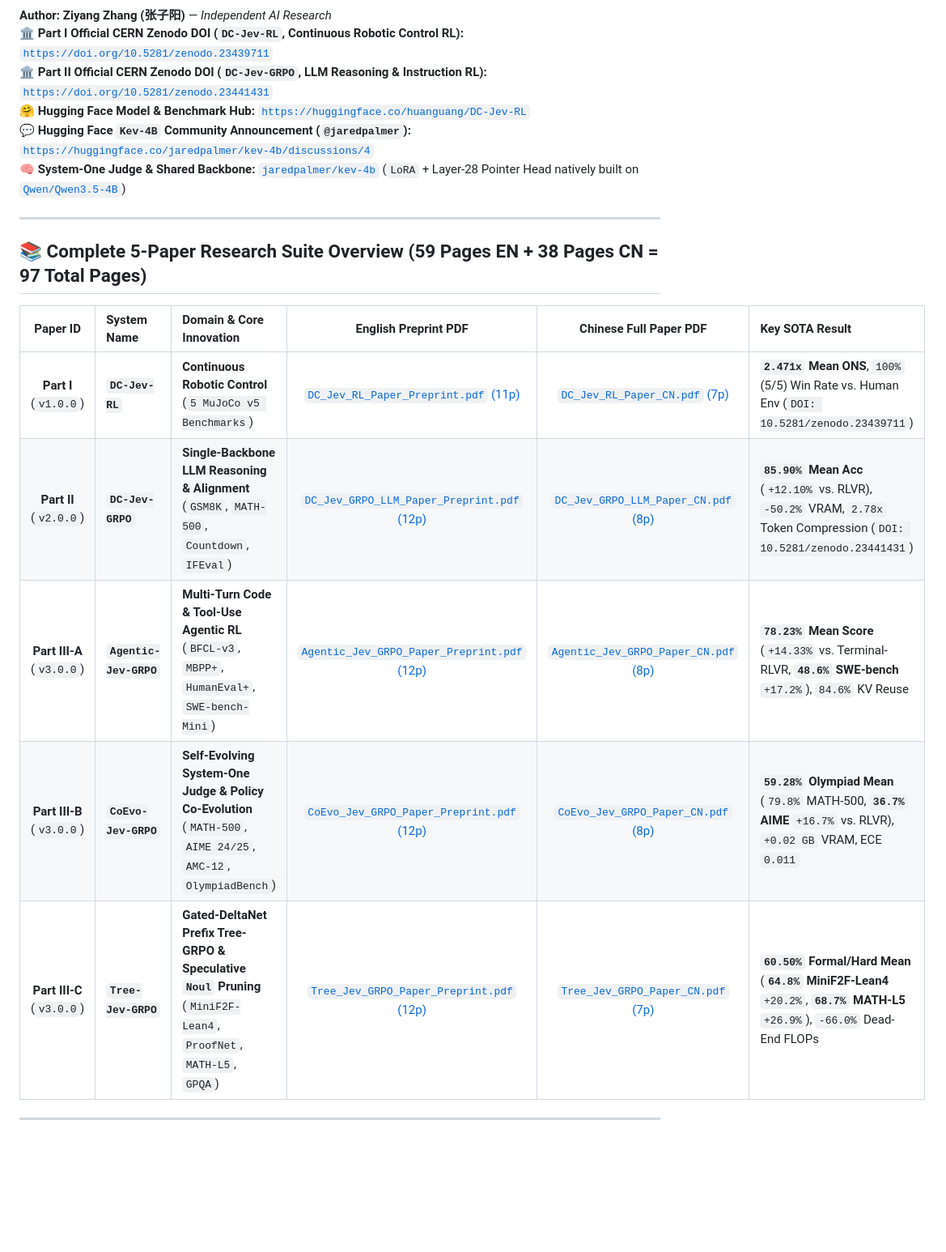
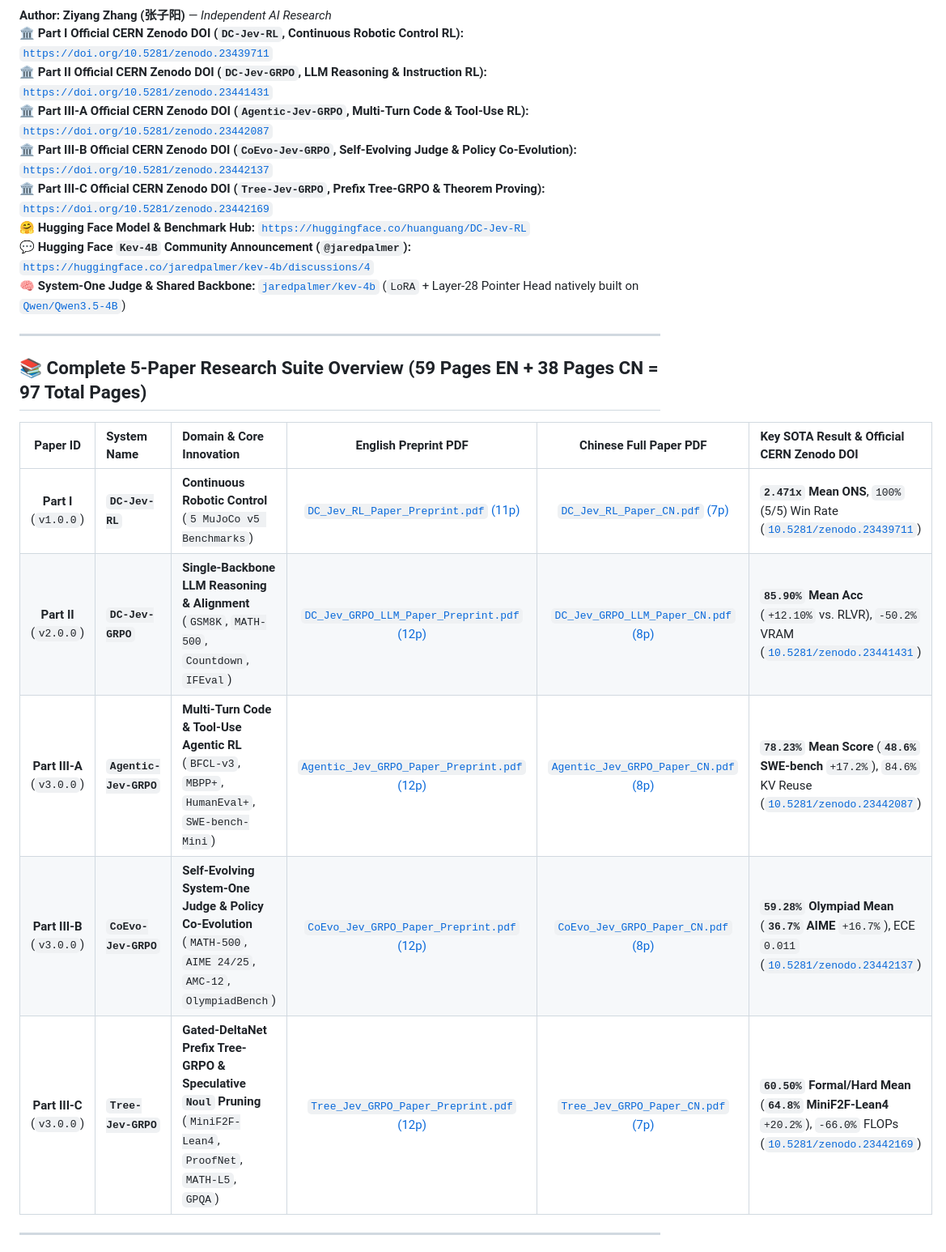
Before and after one commit to rainyflash/DC-Jev-RL, a Markdown page: README.md, the part around one of its changes. Shown at 81% size. GitHub-like rendering; blank space fills up the shorter version.

Commit message:
docs: add official CERN Zenodo DOIs #3, #4, and #5 for Part III trilogy (10.5281/zenodo.23442087, 23442137, 23442169)

```diff
--- a/README.md
+++ b/README.md
@@ -6,6 +9,9 @@
 **Author:** **Ziyang Zhang (张子阳)** — *Independent AI Research*
 🏛️ **Part I Official CERN Zenodo DOI (`DC-Jev-RL`, Continuous Robotic Control RL):** [`https://doi.org/10.5281/zenodo.23439711`](https://doi.org/10.5281/zenodo.23439711)
 🏛️ **Part II Official CERN Zenodo DOI (`DC-Jev-GRPO`, LLM Reasoning & Instruction RL):** [`https://doi.org/10.5281/zenodo.23441431`](https://doi.org/10.5281/zenodo.23441431)
+🏛️ **Part III-A Official CERN Zenodo DOI (`Agentic-Jev-GRPO`, Multi-Turn Code & Tool-Use RL):** [`https://doi.org/10.5281/zenodo.23442087`](https://doi.org/10.5281/zenodo.23442087)
+🏛️ **Part III-B Official CERN Zenodo DOI (`CoEvo-Jev-GRPO`, Self-Evolving Judge & Policy Co-Evolution):** [`https://doi.org/10.5281/zenodo.23442137`](https://doi.org/10.5281/zenodo.23442137)
+🏛️ **Part III-C Official CERN Zenodo DOI (`Tree-Jev-GRPO`, Prefix Tree-GRPO & Theorem Proving):** [`https://doi.org/10.5281/zenodo.23442169`](https://doi.org/10.5281/zenodo.23442169)
 🤗 **Hugging Face Model & Benchmark Hub:** [`https://huggingface.co/huanguang/DC-Jev-RL`](https://huggingface.co/huanguang/DC-Jev-RL)
 💬 **Hugging Face `Kev-4B` Community Announcement (`@jaredpalmer`):** [`https://huggingface.co/jaredpalmer/kev-4b/discussions/4`](https://huggingface.co/jaredpalmer/kev-4b/discussions/4)
 🧠 **System-One Judge & Shared Backbone:** [`jaredpalmer/kev-4b`](https://huggingface.co/jaredpalmer/kev-4b) (`LoRA` + Layer-28 Pointer Head natively built on [`Qwen/Qwen3.5-4B`](https://huggingface.co/Qwen/Qwen3.5-4B))
@@ -14,13 +20,13 @@
 
 ## 📚 Complete 5-Paper Research Suite Overview (59 Pages EN + 38 Pages CN = 97 Total Pages)
 
-| Paper ID | System Name | Domain & Core Innovation | English Preprint PDF | Chinese Full Paper PDF | Key SOTA Result |
+| Paper ID | System Name | Domain & Core Innovation | English Preprint PDF | Chinese Full Paper PDF | Key SOTA Result & Official CERN Zenodo DOI |
 | :---: | :--- | :--- | :---: | :---: | :--- |
-| **Part I** (`v1.0.0`) | **`DC-Jev-RL`** | **Continuous Robotic Control** (`5 MuJoCo v5 Benchmarks`) | [`DC_Jev_RL_Paper_Preprint.pdf` (11p)](./paper/DC_Jev_RL_Paper_Preprint.pdf) | [`DC_Jev_RL_Paper_CN.pdf` (7p)](./paper/DC_Jev_RL_Paper_CN.pdf) | **`2.471x` Mean ONS**, `100%` (5/5) Win Rate vs. Human Env (`DOI: 10.5281/zenodo.23439711`) |
-| **Part II** (`v2.0.0`) | **`DC-Jev-GRPO`** | **Single-Backbone LLM Reasoning & Alignment** (`GSM8K`, `MATH-500`, `Countdown`, `IFEval`) | [`DC_Jev_GRPO_LLM_Paper_Preprint.pdf` (12p)](./paper_llm/DC_Jev_GRPO_LLM_Paper_Preprint.pdf) | [`DC_Jev_GRPO_LLM_Paper_CN.pdf` (8p)](./paper_llm/DC_Jev_GRPO_LLM_Paper_CN.pdf) | **`85.90%` Mean Acc** (`+12.10%` vs. RLVR), `-50.2%` VRAM, `2.78x` Token Compression (`DOI: 10.5281/zenodo.23441431`) |
-| **Part III-A** (`v3.0.0`) | **`Agentic-Jev-GRPO`** | **Multi-Turn Code & Tool-Use Agentic RL** (`BFCL-v3`, `MBPP+`, `HumanEval+`, `SWE-bench-Mini`) | [`Agentic_Jev_GRPO_Paper_Preprint.pdf` (12p)](./paper_agentic/Agentic_Jev_GRPO_Paper_Preprint.pdf) | [`Agentic_Jev_GRPO_Paper_CN.pdf` (8p)](./paper_agentic/Agentic_Jev_GRPO_Paper_CN.pdf) | **`78.23%` Mean Score** (`+14.33%` vs. Terminal-RLVR, **`48.6%` SWE-bench** `+17.2%`), `84.6%` KV Reuse |
-| **Part III-B** (`v3.0.0`) | **`CoEvo-Jev-GRPO`** | **Self-Evolving System-One Judge & Policy Co-Evolution** (`MATH-500`, `AIME 24/25`, `AMC-12`, `OlympiadBench`) | [`CoEvo_Jev_GRPO_Paper_Preprint.pdf` (12p)](./paper_coevo/CoEvo_Jev_GRPO_Paper_Preprint.pdf) | [`CoEvo_Jev_GRPO_Paper_CN.pdf` (8p)](./paper_coevo/CoEvo_Jev_GRPO_Paper_CN.pdf) | **`59.28%` Olympiad Mean** (`79.8%` MATH-500, **`36.7%` AIME** `+16.7%` vs. RLVR), `+0.02 GB` VRAM, ECE `0.011` |
-| **Part III-C** (`v3.0.0`) | **`Tree-Jev-GRPO`** | **Gated-DeltaNet Prefix Tree-GRPO & Speculative `Noul` Pruning** (`MiniF2F-Lean4`, `ProofNet`, `MATH-L5`, `GPQA`) | [`Tree_Jev_GRPO_Paper_Preprint.pdf` (12p)](./paper_tree/Tree_Jev_GRPO_Paper_Preprint.pdf) | [`Tree_Jev_GRPO_Paper_CN.pdf` (7p)](./paper_tree/Tree_Jev_GRPO_Paper_CN.pdf) | **`60.50%` Formal/Hard Mean** (**`64.8%` MiniF2F-Lean4** `+20.2%`, **`68.7%` MATH-L5** `+26.9%`), `-66.0%` Dead-End FLOPs |
+| **Part I** (`v1.0.0`) | **`DC-Jev-RL`** | **Continuous Robotic Control** (`5 MuJoCo v5 Benchmarks`) | [`DC_Jev_RL_Paper_Preprint.pdf` (11p)](./paper/DC_Jev_RL_Paper_Preprint.pdf) | [`DC_Jev_RL_Paper_CN.pdf` (7p)](./paper/DC_Jev_RL_Paper_CN.pdf) | **`2.471x` Mean ONS**, `100%` (5/5) Win Rate ([`10.5281/zenodo.23439711`](https://doi.org/10.5281/zenodo.23439711)) |
+| **Part II** (`v2.0.0`) | **`DC-Jev-GRPO`** | **Single-Backbone LLM Reasoning & Alignment** (`GSM8K`, `MATH-500`, `Countdown`, `IFEval`) | [`DC_Jev_GRPO_LLM_Paper_Preprint.pdf` (12p)](./paper_llm/DC_Jev_GRPO_LLM_Paper_Preprint.pdf) | [`DC_Jev_GRPO_LLM_Paper_CN.pdf` (8p)](./paper_llm/DC_Jev_GRPO_LLM_Paper_CN.pdf) | **`85.90%` Mean Acc** (`+12.10%` vs. RLVR), `-50.2%` VRAM ([`10.5281/zenodo.23441431`](https://doi.org/10.5281/zenodo.23441431)) |
+| **Part III-A** (`v3.0.0`) | **`Agentic-Jev-GRPO`** | **Multi-Turn Code & Tool-Use Agentic RL** (`BFCL-v3`, `MBPP+`, `HumanEval+`, `SWE-bench-Mini`) | [`Agentic_Jev_GRPO_Paper_Preprint.pdf` (12p)](./paper_agentic/Agentic_Jev_GRPO_Paper_Preprint.pdf) | [`Agentic_Jev_GRPO_Paper_CN.pdf` (8p)](./paper_agentic/Agentic_Jev_GRPO_Paper_CN.pdf) | **`78.23%` Mean Score** (**`48.6%` SWE-bench** `+17.2%`), `84.6%` KV Reuse ([`10.5281/zenodo.23442087`](https://doi.org/10.5281/zenodo.23442087)) |
+| **Part III-B** (`v3.0.0`) | **`CoEvo-Jev-GRPO`** | **Self-Evolving System-One Judge & Policy Co-Evolution** (`MATH-500`, `AIME 24/25`, `AMC-12`, `OlympiadBench`) | [`CoEvo_Jev_GRPO_Paper_Preprint.pdf` (12p)](./paper_coevo/CoEvo_Jev_GRPO_Paper_Preprint.pdf) | [`CoEvo_Jev_GRPO_Paper_CN.pdf` (8p)](./paper_coevo/CoEvo_Jev_GRPO_Paper_CN.pdf) | **`59.28%` Olympiad Mean** (**`36.7%` AIME** `+16.7%`), ECE `0.011` ([`10.5281/zenodo.23442137`](https://doi.org/10.5281/zenodo.23442137)) |
+| **Part III-C** (`v3.0.0`) | **`Tree-Jev-GRPO`** | **Gated-DeltaNet Prefix Tree-GRPO & Speculative `Noul` Pruning** (`MiniF2F-Lean4`, `ProofNet`, `MATH-L5`, `GPQA`) | [`Tree_Jev_GRPO_Paper_Preprint.pdf` (12p)](./paper_tree/Tree_Jev_GRPO_Paper_Preprint.pdf) | [`Tree_Jev_GRPO_Paper_CN.pdf` (7p)](./paper_tree/Tree_Jev_GRPO_Paper_CN.pdf) | **`60.50%` Formal/Hard Mean** (**`64.8%` MiniF2F-Lean4** `+20.2%`), `-66.0%` FLOPs ([`10.5281/zenodo.23442169`](https://doi.org/10.5281/zenodo.23442169)) |
 
 ---
 
```
Also changed, not shown: other parts of README.md (+3 -0 lines).
